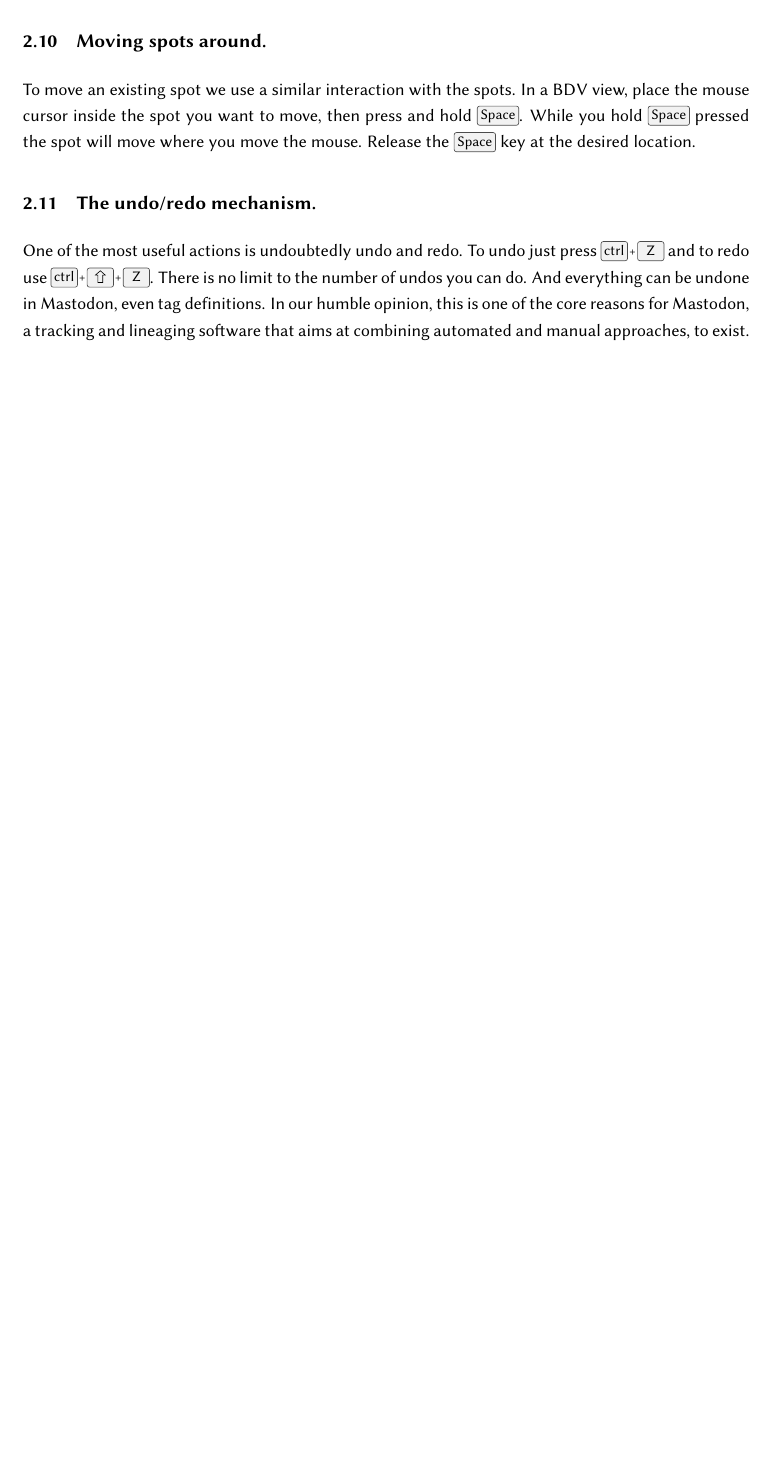
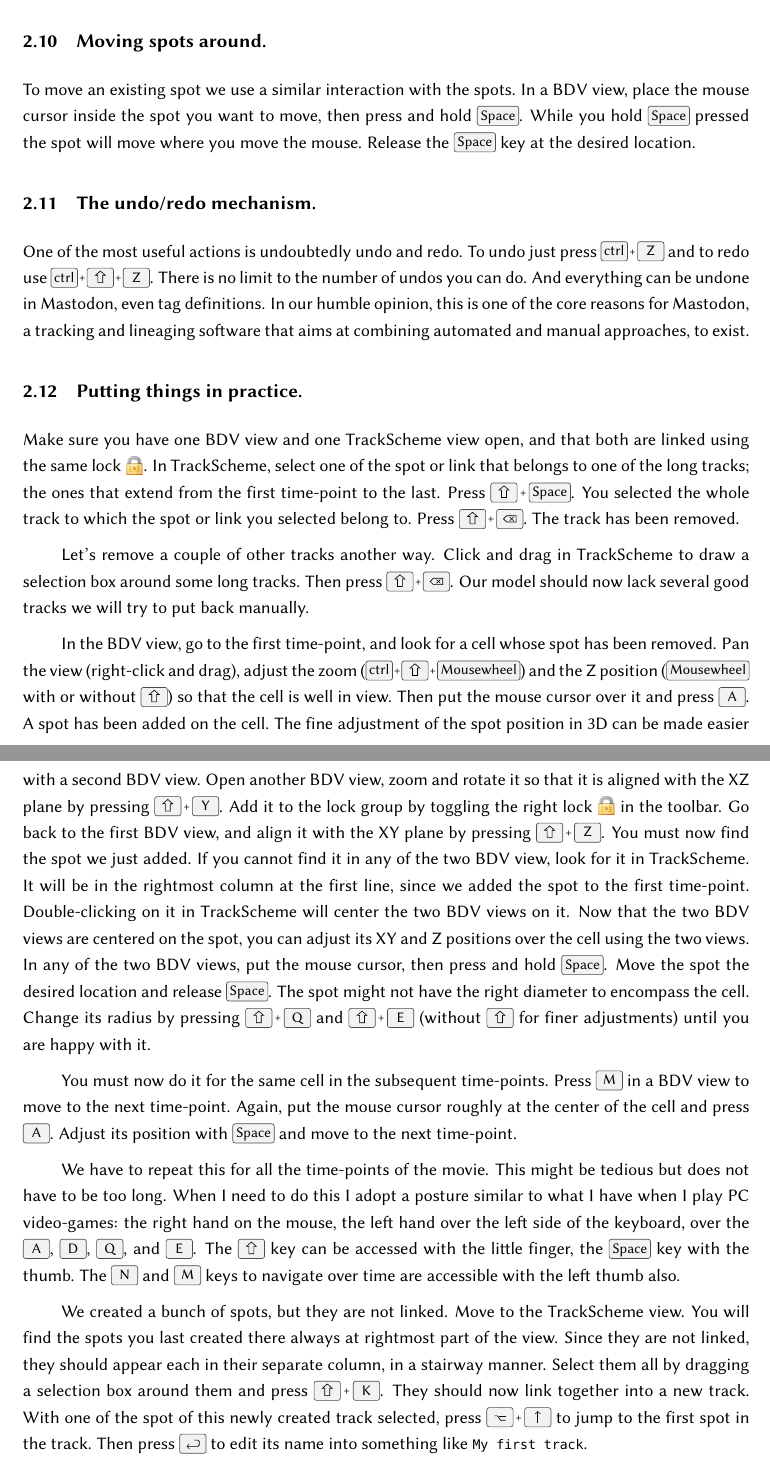
Before and after one commit to mastodon-sc/mastodon-manual, a LaTeX document (MastodonManual.tex, which reads src/Chapter3.tex): part of page 15 of 20 before the commit and two parts of pages 15 and 16 of 21 after it, the two joined at a grey line, cut so that both start at the same text, the shorter picture padded with empty space. Compiled offline with pdfLaTeX.

Commit message:
A bit of practice.

```diff
--- a/src/Chapter3.tex
+++ b/src/Chapter3.tex
@@ -394,3 +398,56 @@
 There is no limit to the number of undos you can do.
 And everything can be undone in Mastodon, even tag definitions.
 In our humble opinion, this is one of the core reasons for Mastodon, a tracking and lineaging software that aims at combining automated and manual approaches, to exist.
+
+
+\subsection{Putting things in practice.}
+
+Make sure you have one BDV view and one \TrackScheme view open, and that both are linked using the same lock \smallimg{lock.png}.
+In \TrackScheme, select one of the spot or link that belongs to one of the long tracks; the ones that extend from the first time-point to the last.
+Press \keys{\shift+Space}.
+You selected the whole track to which the spot or link you selected belong to.
+Press \keys{\shift+\backdel}.
+The track has been removed.
+
+Let's remove a couple of other tracks another way.
+Click and drag in \TrackScheme to draw a selection box around some long tracks.
+Then press \keys{\shift+\backdel}.
+Our model should now lack several good tracks we will try to put back manually.
+
+In the BDV view, go to the first time-point, and look for a cell whose spot has been removed.
+Pan the view (right-click and drag), adjust the zoom (\keys{\ctrl+\shift+Mousewheel}) and the Z position (\keys{Mousewheel} with or without \keys{\shift}) so that the cell is well in view.
+Then put the mouse cursor over it and press \keys{A}.
+A spot has been added on the cell.
+The fine adjustment of the spot position in 3D can be made easier with a second BDV view.
+Open another BDV view, zoom and rotate it so that it is aligned with the XZ plane by pressing \keys{\shift+Y}.
+Add it to the lock group by toggling the right lock \smallimg{lock.png} in the toolbar.
+Go back to the first BDV view, and align it with the XY plane by pressing \keys{\shift+Z}.
+You must now find the spot we just added.
+If you cannot find it in any of the two BDV view, look for it in \TrackScheme.
+It will be in the rightmost column at the first line, since we added the spot to the first time-point.
+Double-clicking on it in \TrackScheme will center the two BDV views on it.
+Now that the two BDV views are centered on the spot, you can adjust its XY and Z positions over the cell using the two views.
+In any of the two BDV views, put the mouse cursor, then press and hold \keys{Space}.
+Move the spot the desired location and release \keys{Space}.
+The spot might not have the right diameter to encompass the cell.
+Change its radius by pressing \keys{\shift+Q} and \keys{\shift+E} (without \keys{\shift} for finer adjustments) until you are happy with it.
+
+You must now do it for the same cell in the subsequent time-points.
+Press \keys{M} in a BDV view to move to the next time-point.
+Again, put the mouse cursor roughly at the center of the cell and press \keys{A}.
+Adjust its position with \keys{Space} and move to the next time-point.
+
+We have to repeat this for all the time-points of the movie.
+This might be tedious but does not have to be too long.
+When I need to do this I adopt a posture similar to what I have when I play PC video-games: the right hand on the mouse, the left hand over the left side of the keyboard, over the \keys{A}, \keys{D}, \keys{Q}, and \keys{E}.
+The \keys{\shift} key can be accessed with the little finger, the \keys{Space} key with the thumb.
+The \keys{N} and \keys{M} keys to navigate over time are accessible with the left thumb also.
+
+We created a bunch of spots, but they are not linked.
+Move to the \TrackScheme view.
+You will find the spots you last created there always at rightmost part of the view.
+Since they are not linked, they should appear each in their separate column, in a stairway manner.
+Select them all by dragging a selection box around them and press \keys{\shift+K}.
+They should now link together into a new track.
+With one of the spot of this newly created track selected, press \keys{\Alt+\arrowkeyup} to jump to the first spot in the track.
+Then press \keys{\return} to edit its name into something like \texttt{My first track}.
```
Also changed, not shown: src/Chapter3.tex (8 more changed lines).
